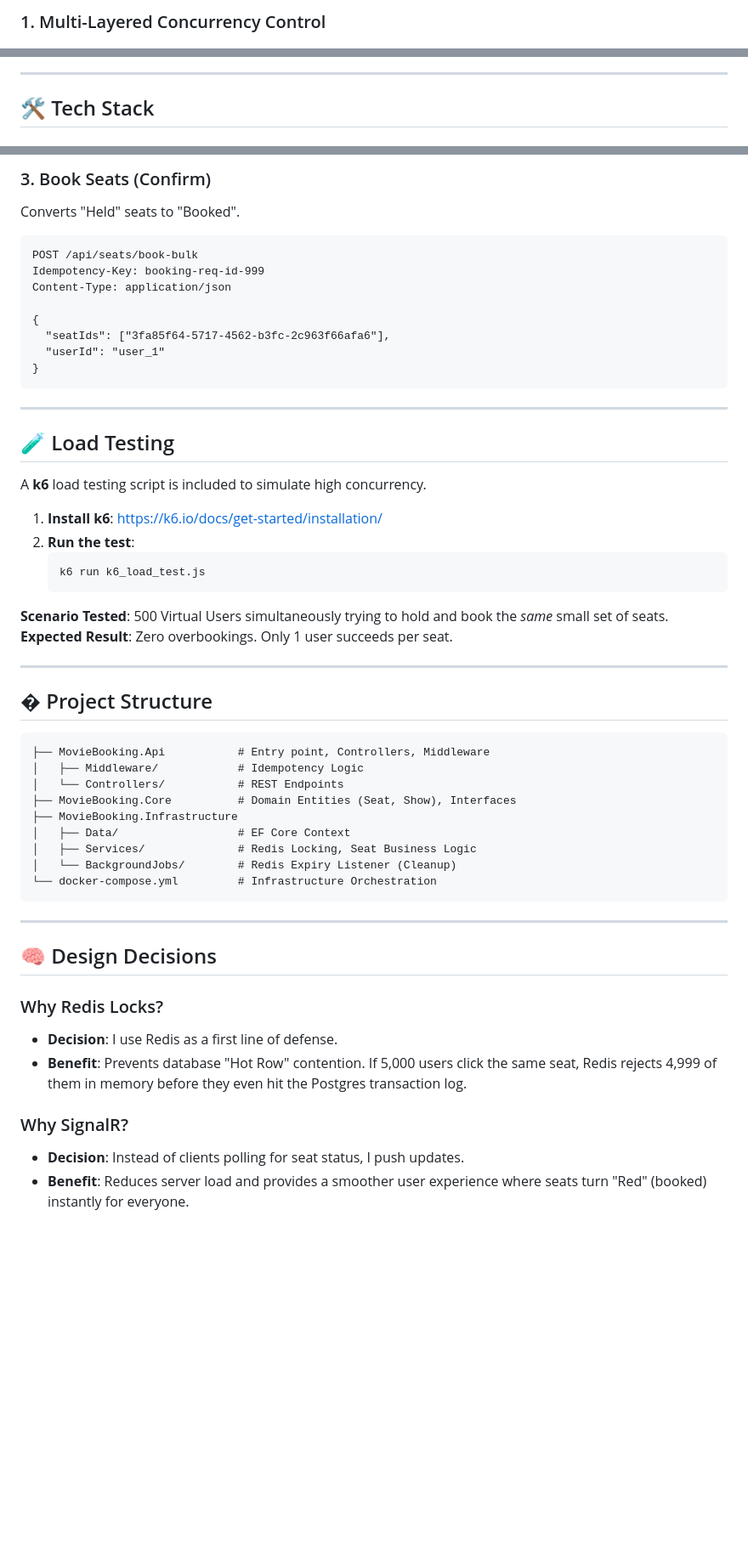
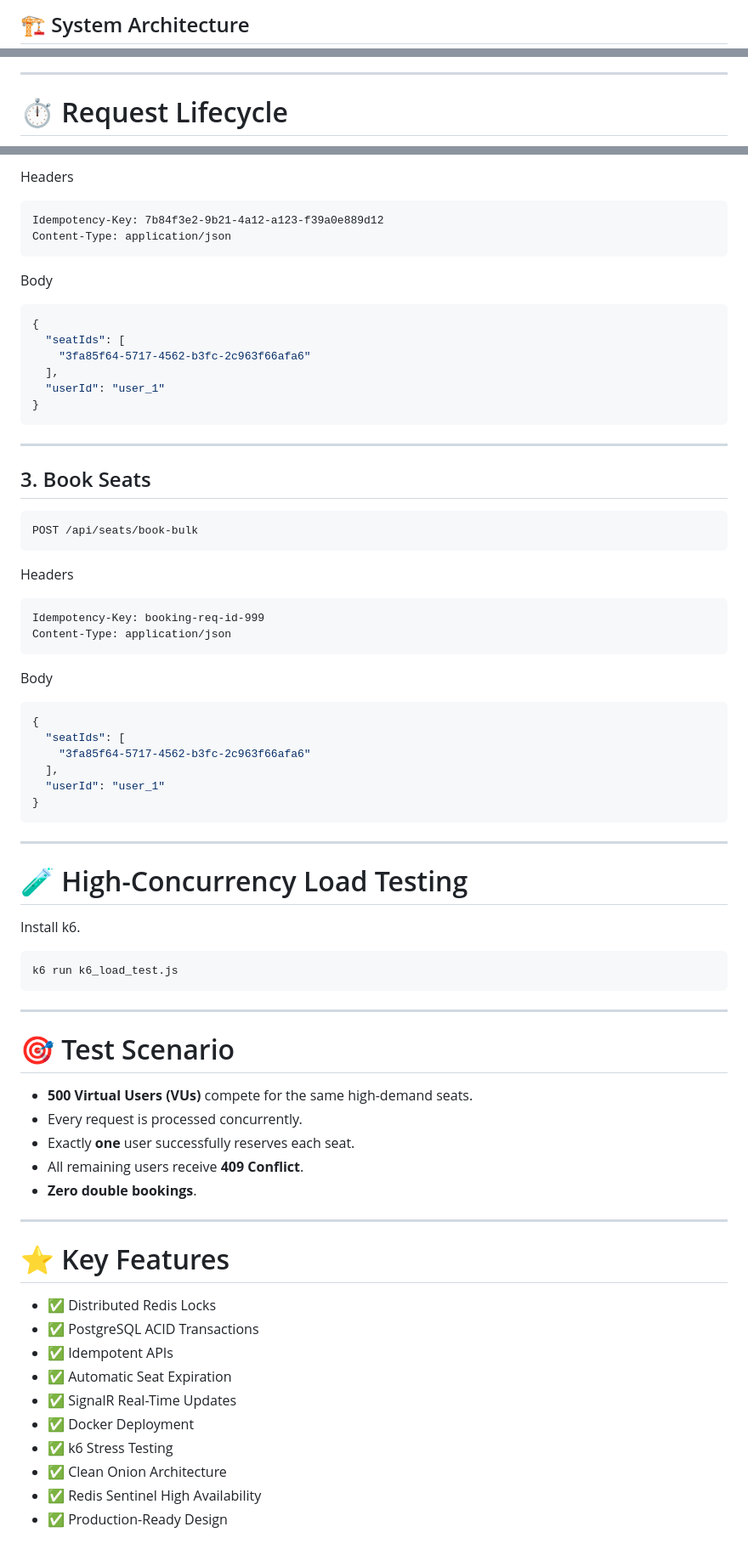
Before and after one commit to Naveenp7/movie_seat_manager, a Markdown page: README.md, 3 parts joined by grey strips. Shown at 85% size. Drawn GitHub-style; blank space fills up the shorter version.

````diff
--- a/README.md
+++ b/README.md
@@ -26,3 +9,3 @@ The system employs a "Defense in Depth" strategy to ensure data integrity under
 
-### 1. Multi-Layered Concurrency Control
+## 🏗️ System Architecture
 
@@ -52,5 +60,5 @@ To handle massive traffic spikes with zero overbooking:
 
 ---
 
-## 🛠 Tech Stack
+# ⏱ Request Lifecycle
 
@@ -121,58 +264,80 @@ Content-Type: application/json
 ```
 
-### 3. Book Seats (Confirm)
-Converts "Held" seats to "Booked".
+Headers
+
 ```http
-POST /api/seats/book-bulk
-Idempotency-Key: booking-req-id-999
+Idempotency-Key: 7b84f3e2-9b21-4a12-a123-f39a0e889d12
 Content-Type: application/json
+```
 
+Body
+
+```json
 {
-  "seatIds": ["3fa85f64-5717-4562-b3fc-2c963f66afa6"],
+  "seatIds": [
+    "3fa85f64-5717-4562-b3fc-2c963f66afa6"
+  ],
   "userId": "user_1"
 }
 ```
 
 ---
 
-## 🧪 Load Testing
+## 3. Book Seats
 
-A **k6** load testing script is included to simulate high concurrency.
+```http
+POST /api/seats/book-bulk
+```
 
-1.  **Install k6**: [https://k6.io/docs/get-started/installation/](https://k6.io/docs/get-started/installation/)
-2.  **Run the test**:
-    ```bash
-    k6 run k6_load_test.js
-    ```
+Headers
 
-**Scenario Tested**:
-500 Virtual Users simultaneously trying to hold and book the *same* small set of seats.
-**Expected Result**: Zero overbookings. Only 1 user succeeds per seat.
+```http
+Idempotency-Key: booking-req-id-999
+Content-Type: application/json
+```
 
----
+Body
 
-## � Project Structure
-
-```
-├── MovieBooking.Api           # Entry point, Controllers, Middleware
-│   ├── Middleware/            # Idempotency Logic
-│   └── Controllers/           # REST Endpoints
-├── MovieBooking.Core          # Domain Entities (Seat, Show), Interfaces
-├── MovieBooking.Infrastructure
-│   ├── Data/                  # EF Core Context
-│   ├── Services/              # Redis Locking, Seat Business Logic
-│   └── BackgroundJobs/        # Redis Expiry Listener (Cleanup)
-└── docker-compose.yml         # Infrastructure Orchestration
+```json
+{
+  "seatIds": [
+    "3fa85f64-5717-4562-b3fc-2c963f66afa6"
+  ],
+  "userId": "user_1"
+}
 ```
 
 ---
 
-## 🧠 Design Decisions
+# 🧪 High-Concurrency Load Testing
 
-### Why Redis Locks?
-*   **Decision**: I use Redis as a first line of defense.
-*   **Benefit**: Prevents database "Hot Row" contention. If 5,000 users click the same seat, Redis rejects 4,999 of them in memory before they even hit the Postgres transaction log.
+Install k6.
 
-### Why SignalR?
-*   **Decision**: Instead of clients polling for seat status, I push updates.
-*   **Benefit**: Reduces server load and provides a smoother user experience where seats turn "Red" (booked) instantly for everyone.
+```bash
+k6 run k6_load_test.js
+```
+
+---
+
+# 🎯 Test Scenario
+
+- **500 Virtual Users (VUs)** compete for the same high-demand seats.
+- Every request is processed concurrently.
+- Exactly **one** user successfully reserves each seat.
+- All remaining users receive **409 Conflict**.
+- **Zero double bookings**.
+
+---
+
+# ⭐ Key Features
+
+- ✅ Distributed Redis Locks
+- ✅ PostgreSQL ACID Transactions
+- ✅ Idempotent APIs
+- ✅ Automatic Seat Expiration
+- ✅ SignalR Real-Time Updates
+- ✅ Docker Deployment
+- ✅ k6 Stress Testing
+- ✅ Clean Onion Architecture
+- ✅ Redis Sentinel High Availability
+- ✅ Production-Ready Design
````
Also changed, not shown: other parts of README.md (+222 -79 lines).
